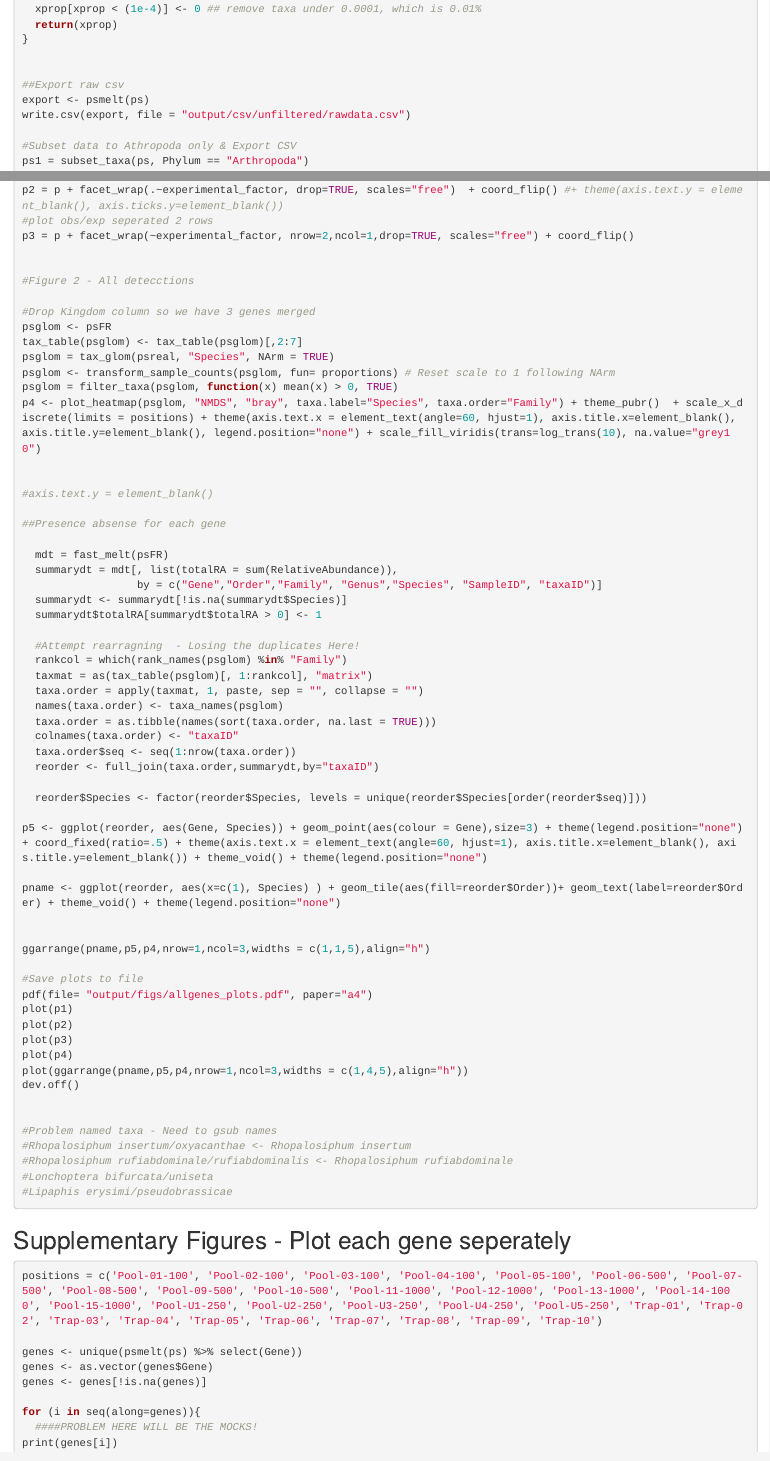
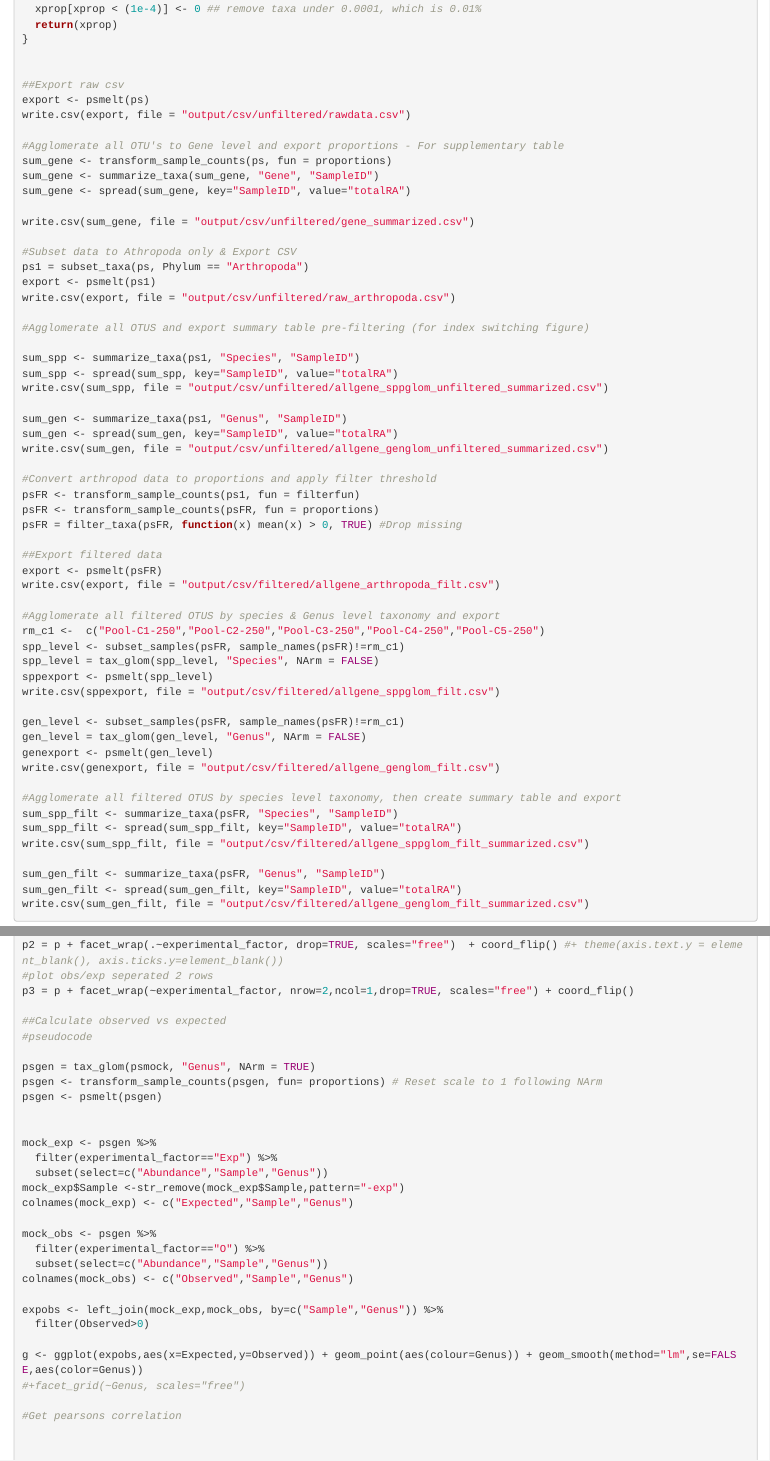
Before and after one commit to alexpiper/HemipteraMetabarcodingMS, an R Markdown document (hemiptera_metabarcoding.Rmd): the page in a window 1100 px wide, from 7530 px down, and a second part further down, joined at a grey line. Rendered offline with R 4.5, knitr and Pandoc, with nearby package versions.

Commit message:
Update markdown
Added correlation plots

```diff
--- a/hemiptera_metabarcoding.Rmd
+++ b/hemiptera_metabarcoding.Rmd
@@ -429,6 +429,13 @@ filterfun = function(x){
 export <- psmelt(ps)
 write.csv(export, file = "output/csv/unfiltered/rawdata.csv")
 
+#Agglomerate all OTU's to Gene level and export proportions - For supplementary table
+sum_gene <- transform_sample_counts(ps, fun = proportions)
+sum_gene <- summarize_taxa(sum_gene, "Gene", "SampleID")
+sum_gene <- spread(sum_gene, key="SampleID", value="totalRA")
+
+write.csv(sum_gene, file = "output/csv/unfiltered/gene_summarized.csv")
+
 #Subset data to Athropoda only & Export CSV
 ps1 = subset_taxa(ps, Phylum == "Arthropoda")
 export <- psmelt(ps1)
@@ -556,6 +562,35 @@ p2 = p + facet_wrap(.~experimental_factor, drop=TRUE, scales="free")  + coord_fl
 #plot obs/exp seperated 2 rows
 p3 = p + facet_wrap(~experimental_factor, nrow=2,ncol=1,drop=TRUE, scales="free") + coord_flip()
 
+##Calculate observed vs expected
+#pseudocode
+
+psgen = tax_glom(psmock, "Genus", NArm = TRUE)
+psgen <- transform_sample_counts(psgen, fun= proportions) # Reset scale to 1 following NArm
+psgen <- psmelt(psgen)
+
+
+mock_exp <- psgen %>%
+  filter(experimental_factor=="Exp") %>%
+  subset(select=c("Abundance","Sample","Genus"))
+mock_exp$Sample <-str_remove(mock_exp$Sample,pattern="-exp")
+colnames(mock_exp) <- c("Expected","Sample","Genus")
+
+mock_obs <- psgen %>%
+  filter(experimental_factor=="O") %>%
+  subset(select=c("Abundance","Sample","Genus"))
+colnames(mock_obs) <- c("Observed","Sample","Genus")
+
+expobs <- left_join(mock_exp,mock_obs, by=c("Sample","Genus")) %>%
+  filter(Observed>0)
+
+g <- ggplot(expobs,aes(x=Expected,y=Observed)) + geom_point(aes(colour=Genus)) + geom_smooth(method="lm",se=FALSE,aes(color=Genus))
+#+facet_grid(~Genus, scales="free")
+
+#Get pearsons correlation
+
+
+
 
 #Figure 2 - All detecctions
 
@@ -602,7 +637,6 @@ pdf(file= "output/figs/allgenes_plots.pdf", paper="a4")
 plot(p1)
 plot(p2)
 plot(p3)
-plot(p4)
 plot(ggarrange(pname,p5,p4,nrow=1,ncol=3,widths = c(1,4,5),align="h"))
 dev.off()
 
```
Also changed, not shown: demulti/all_combinations.R (+29 -8 lines), Figures/Heatmap Mockup.pdf (deleted), output/figs/allgenes_plots.pdf, hemiptera_metabarcoding.Rmd (1 more changed lines), 6 other files.
